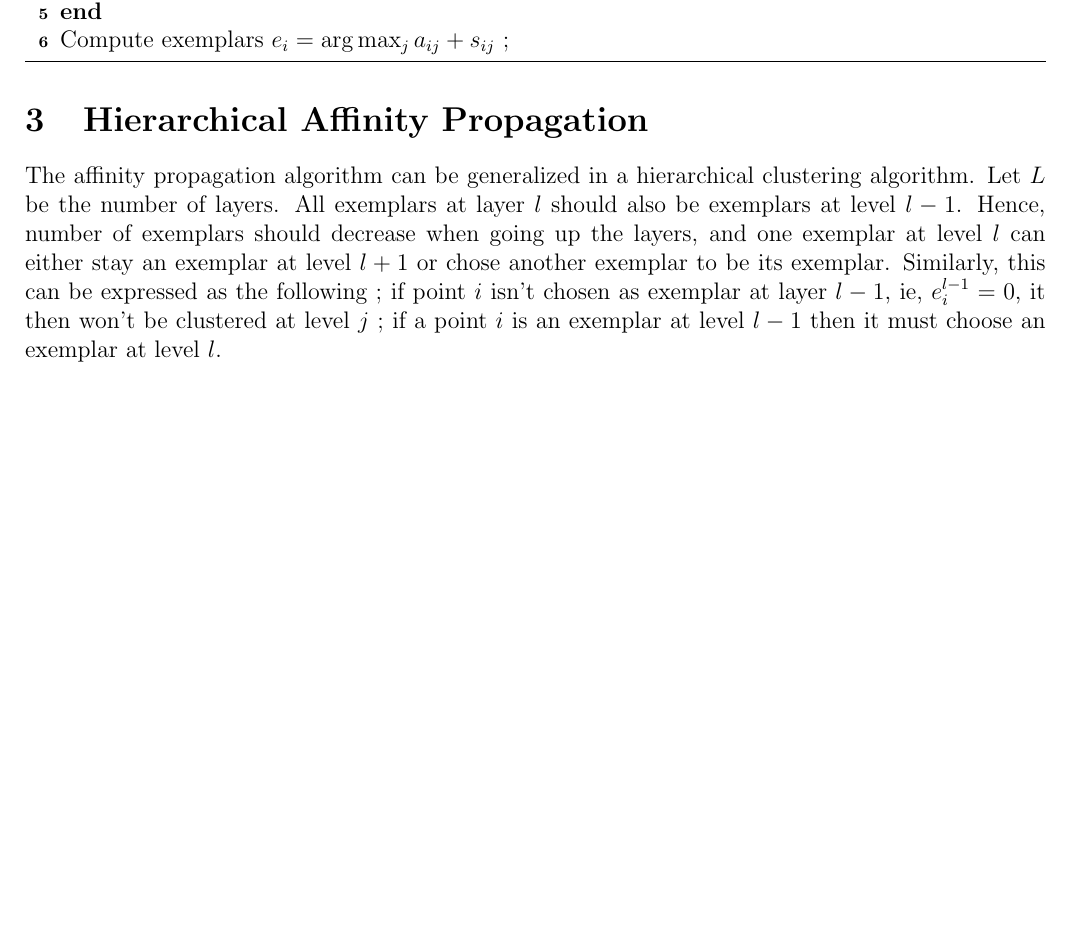
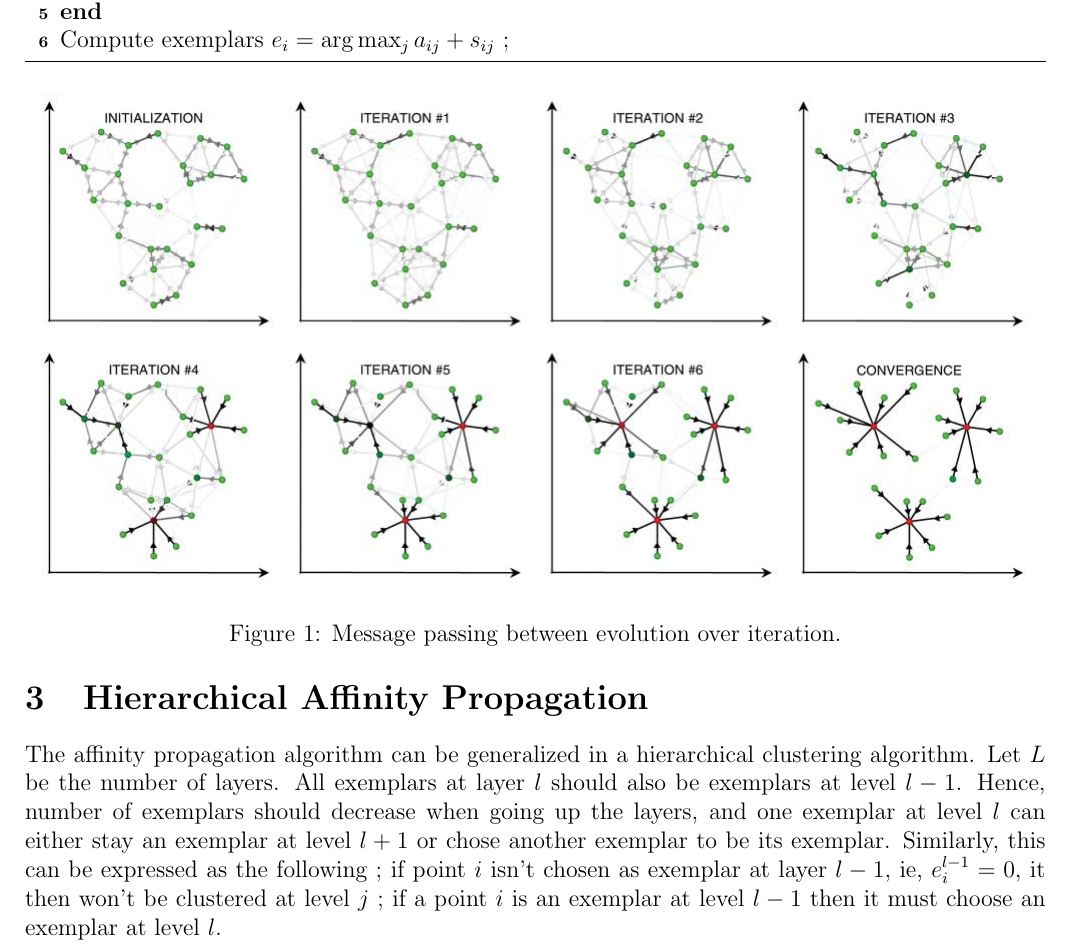
Before and after one commit to NelleV/IPOL, a LaTeX document (src/docs/ipol_hap.tex): part of page 3 of 4 before the commit and part of page 3 of 5 after it, cut so that both start at the same text, the shorter picture padded with empty space. Compiled offline with pdfLaTeX.

Commit message:
Added images from Frey's article on the evolution of messaged over time

```diff
--- a/src/docs/ipol_hap.tex
+++ b/src/docs/ipol_hap.tex
@@ -155,6 +155,10 @@ e_i = \arg \max_j a_{ij} + s_{ij}
   \caption{Affinity Propagation}
 \end{algorithm}
 
+\begin{figure}
+\includegraphics[width=500px]{./images/AP_frey.png}
+\caption{Message passing between evolution over iteration.}
+\end{figure}
 
 \section{Hierarchical Affinity Propagation}
 
```
Also changed, not shown: src/docs/images/AP_frey.png (added).
